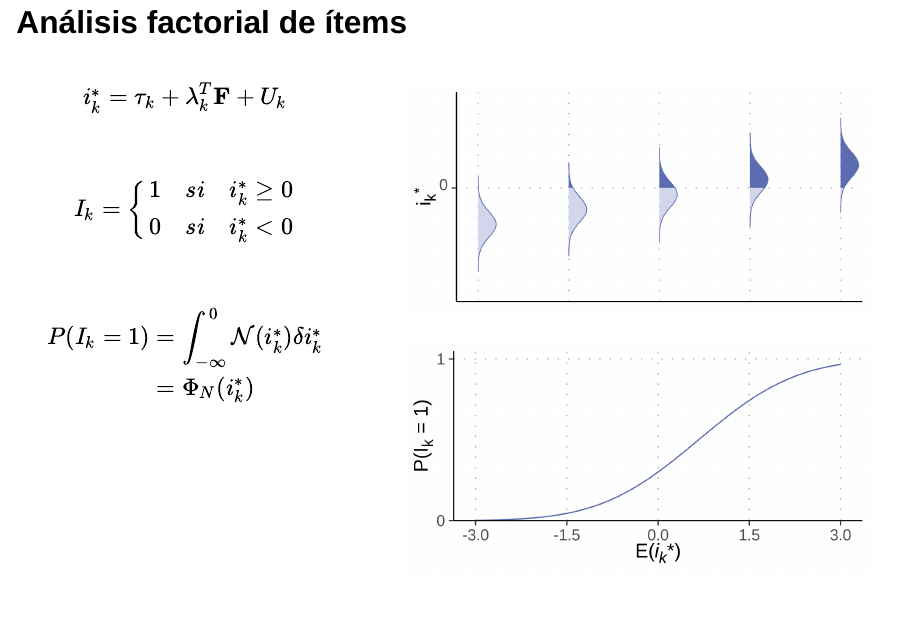
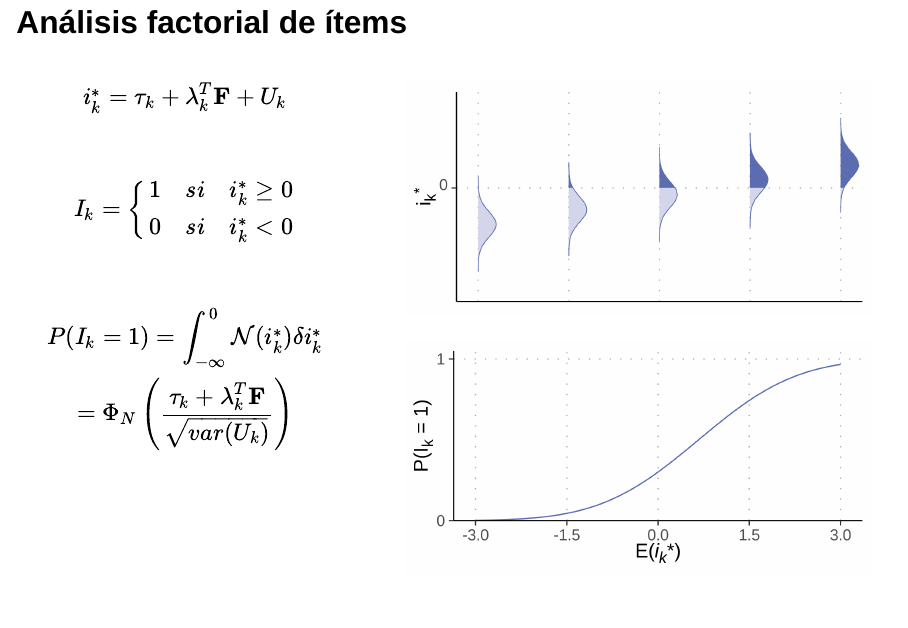
Before and after one commit to DaniMori/mirt-parameters, a Quarto document (output/seminar-slideshow.qmd): page 21 of 56. Rendered offline with R 4.5, knitr and Pandoc in place of Quarto, with nearby package versions; drawn as Slidy slides in place of the format the file asks for; code that draws random numbers runs with fixed seeds of ours; some code elsewhere in the file could not run offline.

Commit message:
Corrects expression of the FA model

```diff
--- a/output/seminar-slideshow.qmd
+++ b/output/seminar-slideshow.qmd
@@ -899,10 +899,8 @@ $$
 
 ::: {.fragment fragment-index="2"}
 $$
-  \begin{align}
-    P(I_k = 1) &= \int_{-\infty}^0 \mathcal{N}(i_k^*) \delta i_k^* \\
-               &= \Phi_N (i_k^*)
-  \end{align}
+  P(I_k = 1) = \int_{-\infty}^0 \mathcal{N}(i_k^*) \delta i_k^* \\
+             = \Phi_N \left(\frac{\tau_k + \mathbf{\lambda}_k^T \mathbf{F}}{\sqrt{var(U_k)}}\right)
 $$
 :::
 :::::
```
